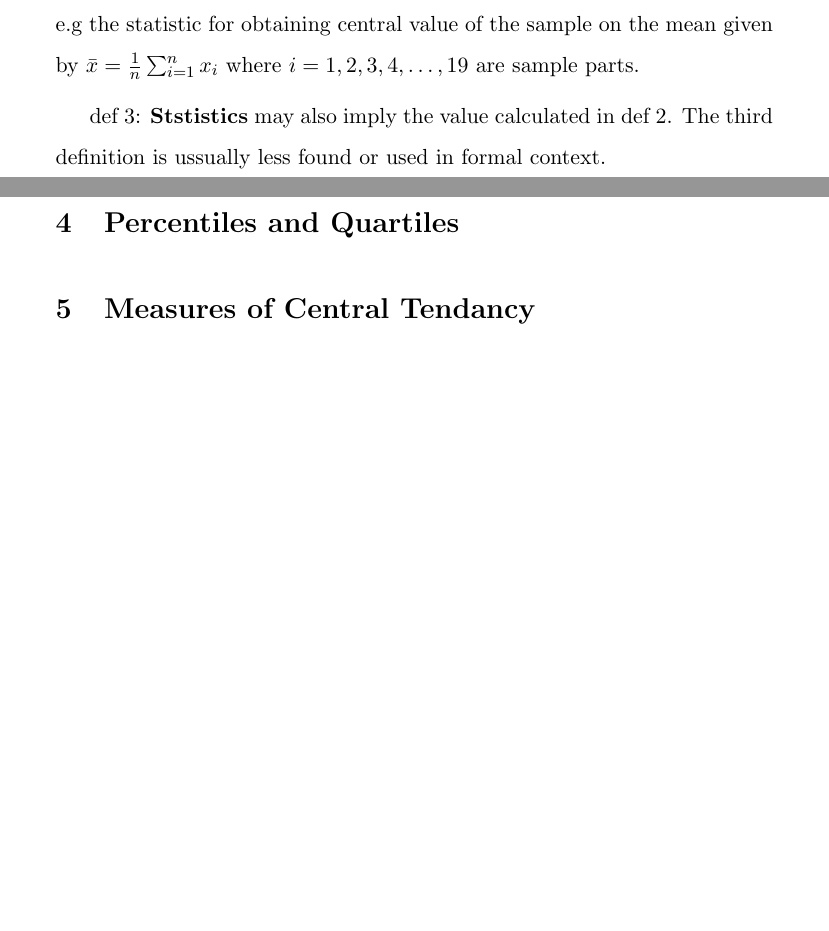
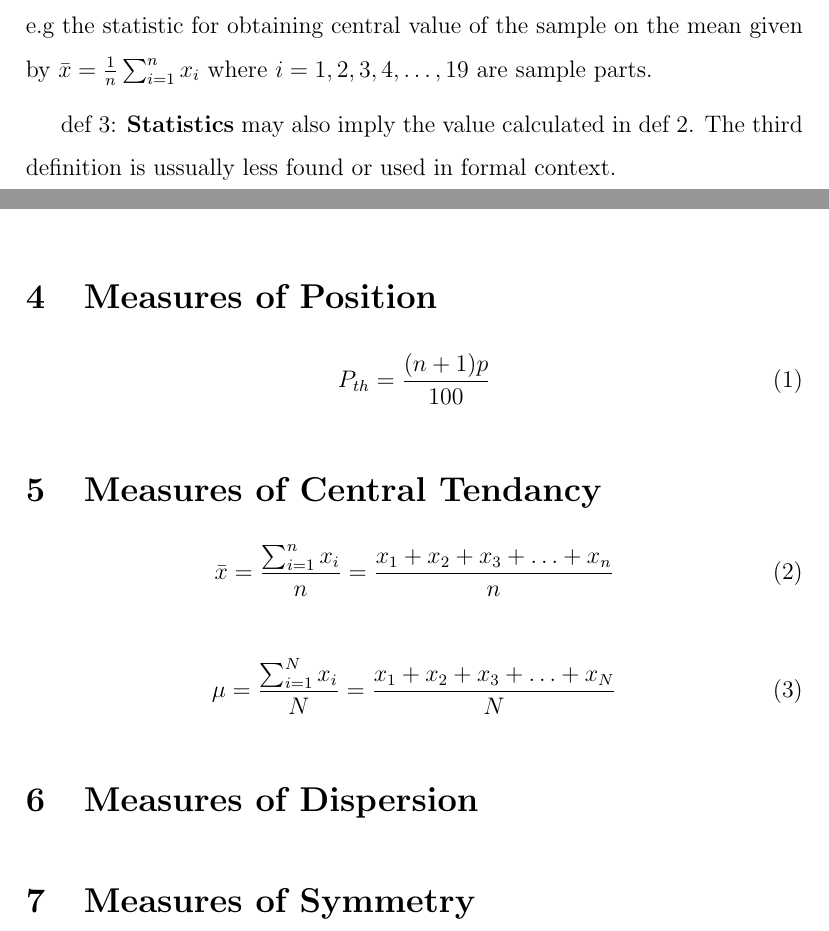
Before and after one commit to kazoomarc/tex, a LaTeX document (stat/Descriptive Statistics.tex): two parts of pages 1 and 3 of 3, joined at a grey line, cut so that both start at the same text, the shorter picture padded with empty space. Compiled offline with pdfLaTeX.

Commit message:
type mean eq on central tendacy

```diff
--- a/stat/Descriptive Statistics.tex
+++ b/stat/Descriptive Statistics.tex
@@ -1,7 +1,8 @@
-\documentclass[11pt,a4paper]{article}
+\documentclass[12pt,a4paper]{article}
 
 \usepackage{graphicx} % Required for inserting images
 \usepackage{setspace} % Required for paragraph setting
+\usepackage{amsmath}
 \title{DESCRIPTIVE STATISTICS}
 \author{Joel Mwala}
 \begin{document}
@@ -14,7 +15,7 @@ def 1: \textbf{Statistics} is the science of theory and methods of collection, o
 \newline
 def 2: \textbf{Statistics} are mathematical quantities or expressions that are applied on data in order to elicit essential characteristics of the data at hand e.g the statistic for obtaining central value of the sample on the mean given by $\bar{x} = \frac{1}{n}\sum_{i = 1}^{n} x_i$ where $i = 1,2,3,4, \dots,19$ are sample parts. \
 
-def 3: \textbf{Ststistics} may also imply the value calculated in def 2.
+def 3: \textbf{Statistics} may also imply the value calculated in def 2.
 The third definition is ussually less found or used in formal context.
 
 \section{Types of statistics}
@@ -43,6 +44,20 @@ The third definition is ussually less found or used in formal context.
     \item Ratio
 \end{itemize}
 
-\section{Percentiles and Quartiles}
+\section{Measures of Position}
+\begin{equation}
+    P_{th} = \frac{(n+1)p}{100}
+\end{equation}
 \section{Measures of Central Tendancy}
+\begin{equation}
+    \bar{x} = \frac{\sum_{i = 1}^{n} x_i}{n}= \frac{x_1 + x_2 + x_3 + \ldots + x_n}{n}
+\end{equation}
+
+\begin{equation}
+    \mu = \frac{\sum_{i = 1}^{N} x_i}{N}= \frac{x_1 + x_2 + x_3 + \ldots + x_N}{N}
+\end{equation}
+
+\section{Measures of Dispersion}
+\section{Measures of Symmetry}
+
 \end{document}
```
